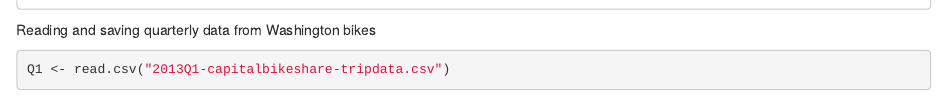
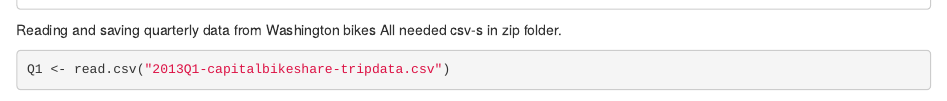
Before and after one commit to antonirakowski/PDU_Projekt2, an R Markdown document (Bikes_DC/2013_rowerki.Rmd): the page in a window 1100 px wide, from 930 px down. Rendered offline with R 4.5, knitr and Pandoc, with nearby package versions; some code elsewhere in the file could not run offline.

Commit message:
Additional text

````diff
--- a/Bikes_DC/2013_rowerki.Rmd
+++ b/Bikes_DC/2013_rowerki.Rmd
@@ -18,6 +18,7 @@ help(correlation)
 ```
 
 Reading and saving quarterly data from Washington bikes
+All needed csv-s in zip folder.
 ```{r}
 Q1 <- read.csv("2013Q1-capitalbikeshare-tripdata.csv")
 Q2 <- read.csv("2013Q2-capitalbikeshare-tripdata.csv")
````
Also changed, not shown: Bikes_DC/2013_rowerki.nb.html (added).
